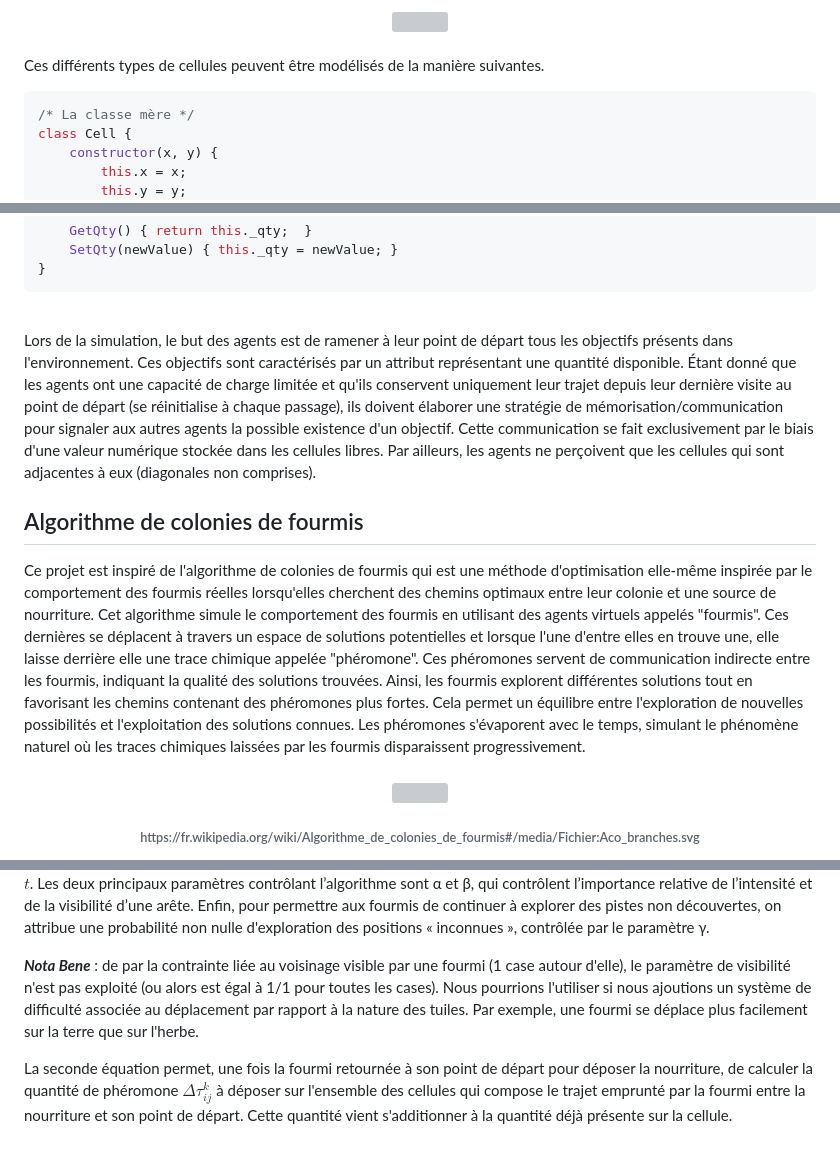
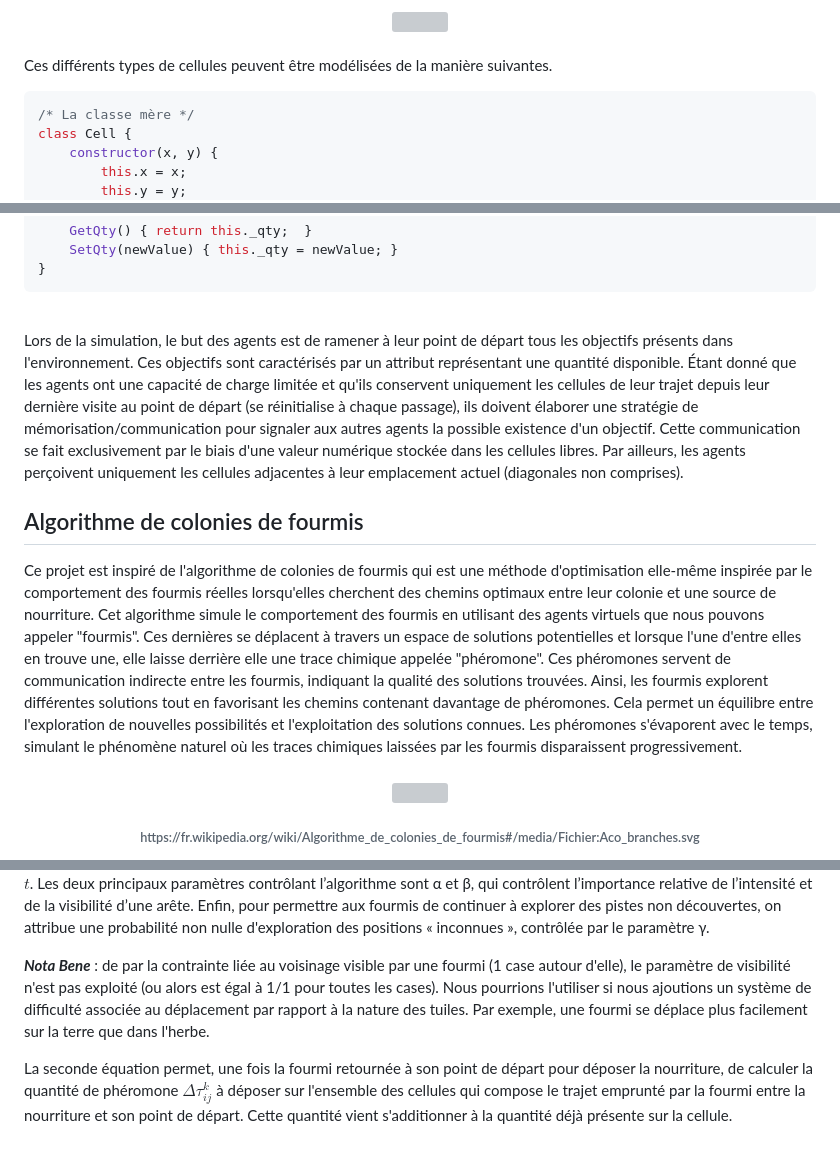
Before and after one commit to PAJEAN/cours_javascript, a Markdown page: TP/TP_AntAlgorithm/README.md, 3 parts joined by grey strips. GitHub-like rendering; grey boxes are pictures that could not be loaded.

Commit message:
README of ant project.

````diff
--- a/TP/TP_AntAlgorithm/README.md
+++ b/TP/TP_AntAlgorithm/README.md
@@ -29,7 +29,7 @@ Dans le cadre de ce projet, l'environnement est représenté par une grille dans
 
 <br>
 
-Ces différents types de cellules peuvent être modélisés de la manière suivantes.
+Ces différents types de cellules peuvent être modélisées de la manière suivantes.
 
 ``` javascript
 /* La classe mère */
@@ -79,13 +79,13 @@ class Free extends Cell {
 <br>
 
 <div style="text-align:justify">
-Lors de la simulation, le but des agents est de ramener à leur point de départ tous les objectifs présents dans l'environnement. Ces objectifs sont caractérisés par un attribut représentant une quantité disponible. Étant donné que les agents ont une capacité de charge limitée et qu'ils conservent uniquement leur trajet depuis leur dernière visite au point de départ (se réinitialise à chaque passage), ils doivent élaborer une stratégie de mémorisation/communication pour signaler aux autres agents la possible existence d'un objectif. Cette communication se fait exclusivement par le biais d'une valeur numérique stockée dans les cellules libres. Par ailleurs, les agents ne perçoivent que les cellules qui sont adjacentes à eux (diagonales non comprises).
+Lors de la simulation, le but des agents est de ramener à leur point de départ tous les objectifs présents dans l'environnement. Ces objectifs sont caractérisés par un attribut représentant une quantité disponible. Étant donné que les agents ont une capacité de charge limitée et qu'ils conservent uniquement les cellules de leur trajet depuis leur dernière visite au point de départ (se réinitialise à chaque passage), ils doivent élaborer une stratégie de mémorisation/communication pour signaler aux autres agents la possible existence d'un objectif. Cette communication se fait exclusivement par le biais d'une valeur numérique stockée dans les cellules libres. Par ailleurs, les agents perçoivent uniquement les cellules adjacentes à leur emplacement actuel (diagonales non comprises).
 </div>
 
 <h2> Algorithme de colonies de fourmis </h2>
 
 <div style="text-align:justify">
-Ce projet est inspiré de l'algorithme de colonies de fourmis qui est une méthode d'optimisation elle-même inspirée par le comportement des fourmis réelles lorsqu'elles cherchent des chemins optimaux entre leur colonie et une source de nourriture. Cet algorithme simule le comportement des fourmis en utilisant des agents virtuels appelés "fourmis". Ces dernières se déplacent à travers un espace de solutions potentielles et lorsque l'une d'entre elles en trouve une, elle laisse derrière elle une trace chimique appelée "phéromone". Ces phéromones servent de communication indirecte entre les fourmis, indiquant la qualité des solutions trouvées. Ainsi, les fourmis explorent différentes solutions tout en favorisant les chemins contenant des phéromones plus fortes. Cela permet un équilibre entre l'exploration de nouvelles possibilités et l'exploitation des solutions connues. Les phéromones s'évaporent avec le temps, simulant le phénomène naturel où les traces chimiques laissées par les fourmis disparaissent progressivement.
+Ce projet est inspiré de l'algorithme de colonies de fourmis qui est une méthode d'optimisation elle-même inspirée par le comportement des fourmis réelles lorsqu'elles cherchent des chemins optimaux entre leur colonie et une source de nourriture. Cet algorithme simule le comportement des fourmis en utilisant des agents virtuels que nous pouvons appeler "fourmis". Ces dernières se déplacent à travers un espace de solutions potentielles et lorsque l'une d'entre elles en trouve une, elle laisse derrière elle une trace chimique appelée "phéromone". Ces phéromones servent de communication indirecte entre les fourmis, indiquant la qualité des solutions trouvées. Ainsi, les fourmis explorent différentes solutions tout en favorisant les chemins contenant davantage de phéromones. Cela permet un équilibre entre l'exploration de nouvelles possibilités et l'exploitation des solutions connues. Les phéromones s'évaporent avec le temps, simulant le phénomène naturel où les traces chimiques laissées par les fourmis disparaissent progressivement.
 </div>
 
 <br>
@@ -108,7 +108,7 @@ Dans le cadre de ce projet, nous pouvons résumer l'algorithme de colonies de fo
 
 où $J^k_i$ est la liste des déplacements possibles pour une fourmi $k$ lorsqu’elle se trouve à une position $i$ (dans notre cas, si elles existent, les cellules au-dessus, en dessous et sur les côtés de la position actuelle de la fourmi), $η_{ij}$ la visibilité, qui est égale à l’inverse de la distance de deux positions $i$ et $j$ ($1/d_{ij}$) et $τ_{ij}(t)$ l’intensité de la piste à une itération donnée $t$. Les deux principaux paramètres contrôlant l’algorithme sont α et β, qui contrôlent l’importance relative de l’intensité et de la visibilité d’une arête. Enfin, pour permettre aux fourmis de continuer à explorer des pistes non découvertes, on attribue une probabilité non nulle d'exploration des positions « inconnues », contrôlée par le paramètre γ.
 
-<b><i>Nota Bene</i></b> : de par la contrainte liée au voisinage visible par une fourmi (1 case autour d'elle), le paramètre de visibilité n'est pas exploité (ou alors est égal à 1/1 pour toutes les cases). Nous pourrions l'utiliser si nous ajoutions un système de difficulté associée au déplacement par rapport à la nature des tuiles. Par exemple, une fourmi se déplace plus facilement sur la terre que sur l'herbe.
+<b><i>Nota Bene</i></b> : de par la contrainte liée au voisinage visible par une fourmi (1 case autour d'elle), le paramètre de visibilité n'est pas exploité (ou alors est égal à 1/1 pour toutes les cases). Nous pourrions l'utiliser si nous ajoutions un système de difficulté associée au déplacement par rapport à la nature des tuiles. Par exemple, une fourmi se déplace plus facilement sur la terre que dans l'herbe.
 
 La seconde équation permet, une fois la fourmi retournée à son point de départ pour déposer la nourriture, de calculer la quantité de phéromone $\Delta \tau _{{ij}}^{k}$ à déposer sur l'ensemble des cellules qui compose le trajet emprunté par la fourmi entre la nourriture et son point de départ. Cette quantité vient s'additionner à la quantité déjà présente sur la cellule.
 
````
Also changed, not shown: other parts of TP/TP_AntAlgorithm/README.md (+2 -2 lines).
